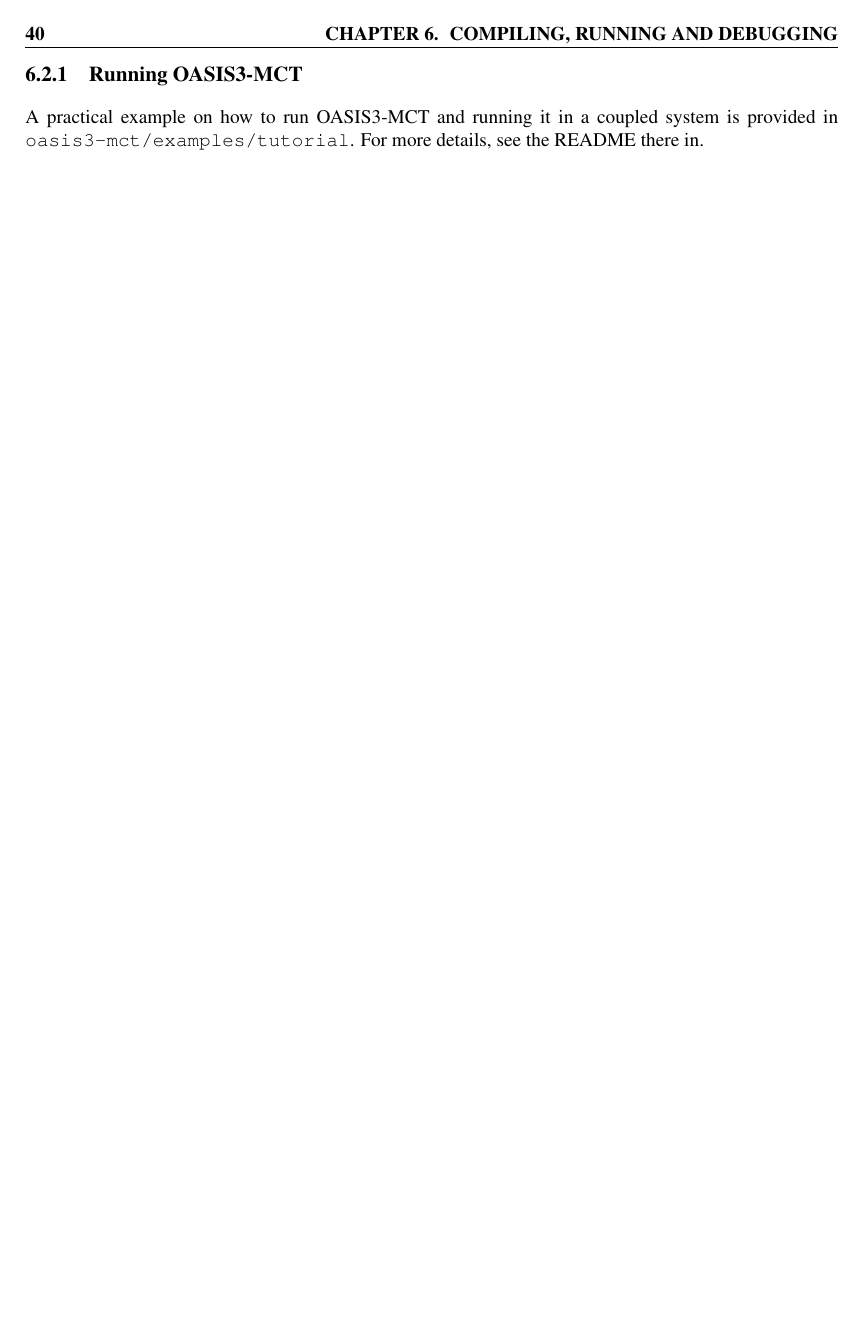
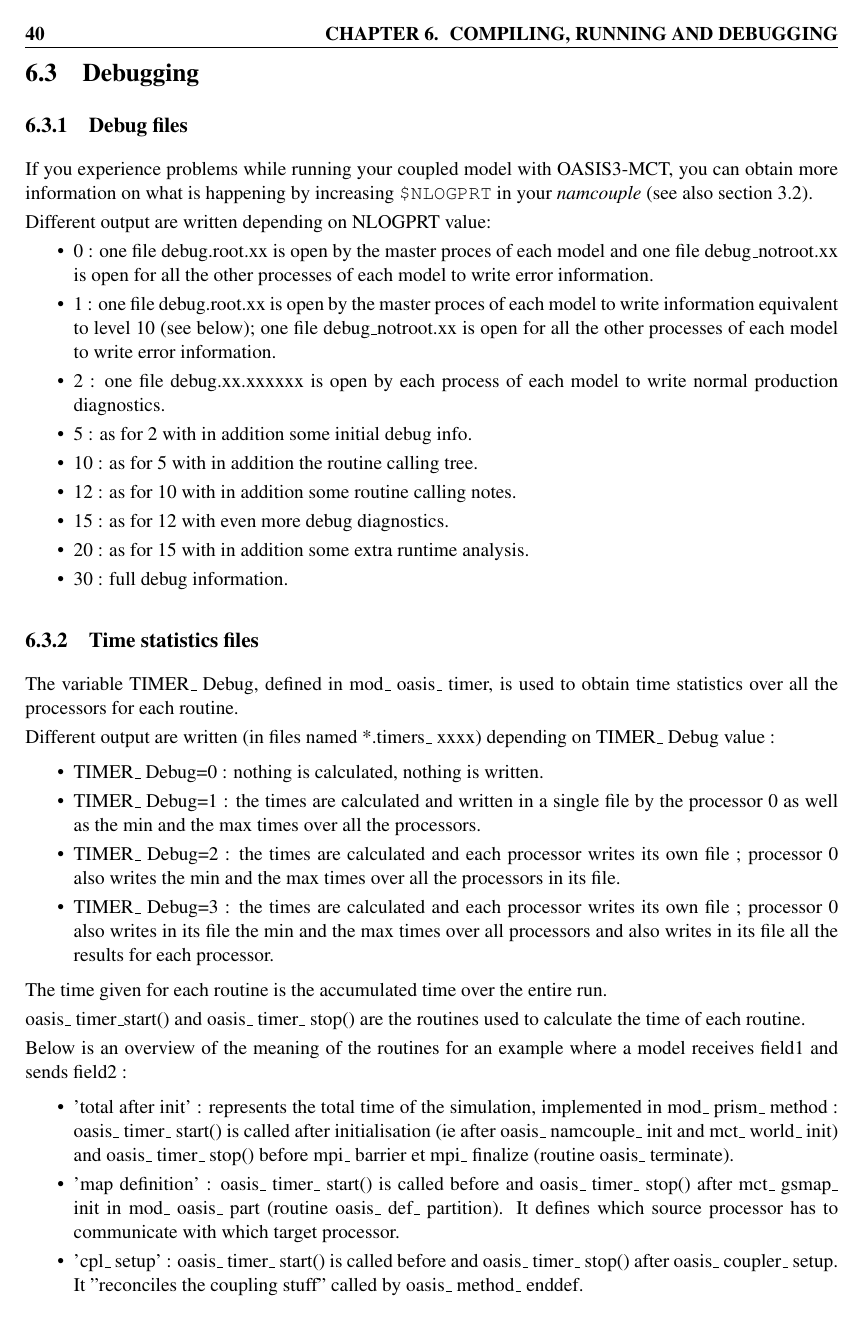
Before and after one commit to COSIMA/oasis3-mct, a LaTeX thesis (doc/oasis3mct_UserGuide.tex, which reads doc/UG6_Compilation_running.tex): page 44 of 52 before the commit and page 44 of 54 after it. Compiled offline with pdfLaTeX.

Commit message:
Update debugging part : add info on NLOGPRT and TIMER_Debug in the compiling and running section.
svn path=/trunk/oasis3-mct/; revision=341

```diff
--- a/doc/UG6_Compilation_running.tex
+++ b/doc/UG6_Compilation_running.tex
@@ -64,5 +59,59 @@ OASIS3, you can obtain more information on what is happening by increasing {\tt
-\subsection{Running OASIS3-MCT}
+\section{Running OASIS3-MCT}
+\label{subsec_running}
 
 A practical example on how to run OASIS3-MCT and running it in a
 coupled system is provided in {\tt oasis3-mct/examples/tutorial}. For
 more details, see the README there in.
+
+\section{Debugging}
+\label{subsec_debug}
+
+\subsection{Debug files}
+If you experience problems while running your coupled model with
+OASIS3-MCT, you can obtain more information on what is happening by increasing {\tt \$NLOGPRT}
+in your {\it namcouple} (see also section \ref{subsec_namcouplefirst}).
+
+Different output are written depending on NLOGPRT value:
+\begin{itemize}
+\item {0}  : one file debug.root.xx is open by the master proces of each model and one file debug\_notroot.xx is open for all the other processes of each model to write error information.
+\item {1}  : one file debug.root.xx is open by the master proces of each model to write information equivalent to level 10 (see below); one file debug\_notroot.xx is open for all the other processes of each model to write error information.
+\item {2}  : one file debug.xx.xxxxxx is open by each process of each model to write normal production diagnostics.
+\item {5}  : as for 2 with in addition some initial debug info.
+\item {10} : as for 5 with in addition the routine calling tree.
+\item {12} : as for 10 with in addition some routine calling notes.
+\item {15} : as for 12 with even more debug diagnostics.
+\item {20} : as for 15 with in addition some extra runtime analysis.
+\item {30} : full debug information.
+\end{itemize}
+
+\subsection{Time statistics files}
+
+The variable TIMER\_ Debug, defined in mod\_ oasis\_ timer, is used to obtain time statistics over all the processors for each routine.
+
+Different output are written (in files named *.timers\_ xxxx) depending on TIMER\_ Debug value :
+
+\begin{itemize}
+\item {TIMER\_ Debug=0} : nothing is calculated, nothing is written.
+\item {TIMER\_ Debug=1} : the times are calculated and written in a single file by the processor 0 as well as
+the min and the max times over all the processors.
+\item {TIMER\_ Debug=2} : the times are calculated and each processor writes its own file ; processor 0 also
+writes the min and the max times over all the processors in its file.
+\item {TIMER\_ Debug=3} : the times are calculated and each processor writes its own file ; processor 0 also
+writes in its file the min and the max times over all processors and also writes in its file all the results for each processor.
+\end{itemize}
+
+The time given for each routine is the accumulated time over the entire run.
+
+oasis\_ timer\_start() and oasis\_ timer\_ stop() are the routines used to calculate the time of each routine.
+
+Below is an overview of the meaning of the routines for an example where a model receives field1 and sends field2 :
+
+\begin{itemize}
+\item {'total after init'} : represents the total time of the simulation, implemented in mod\_ prism\_ method :
+oasis\_ timer\_ start() is called after initialisation (ie after oasis\_ namcouple\_ init and mct\_ world\_ init)
+and oasis\_ timer\_ stop() before mpi\_ barrier et mpi\_ finalize (routine oasis\_ terminate).
+\item {'map definition'} : oasis\_ timer\_ start() is called before and oasis\_ timer\_ stop() after mct\_ gsmap\_ init
+in mod\_ oasis\_ part (routine oasis\_ def\_ partition). It defines which source processor has to communicate with which target processor.
+\item {'cpl\_ setup'} : oasis\_ timer\_ start() is called before and oasis\_ timer\_ stop() after oasis\_ coupler\_ setup. It
+"reconciles the coupling stuff" called by oasis\_ method\_ enddef.
+\item {'cpl\_ smatrd'} : oasis\_ timer\_ start() is called before and oasis\_ timer\_ stop() after oasis\_ coupler\_ smatreaddnc
```
Also changed, not shown: doc/oasis3mct_UserGuide.pdf, doc/UG6_Compilation_running.tex (27 more changed lines).
